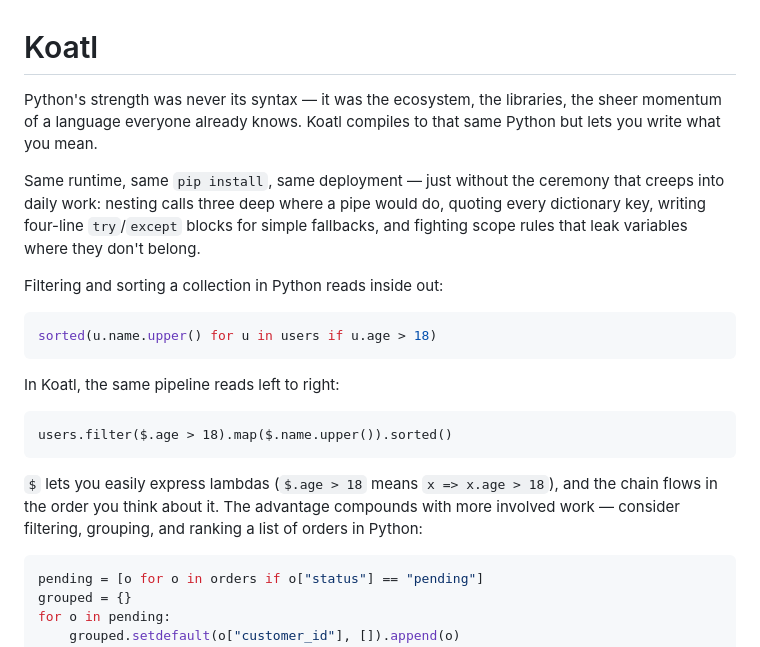
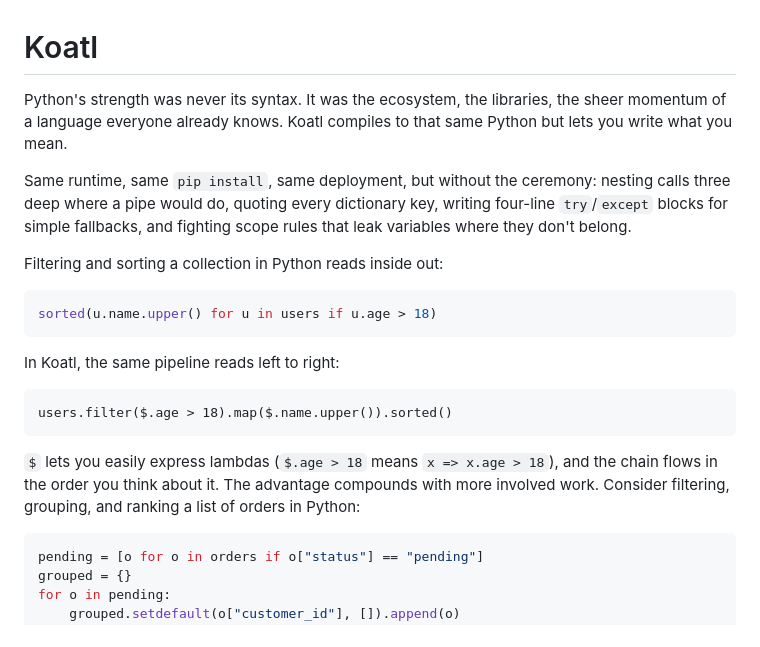
Before and after one commit to skkestrel/koatl, a Markdown page: docs/intro.md, the part around the change. GitHub-like rendering.

Commit message:
improve intro

````diff
--- a/docs/intro.md
+++ b/docs/intro.md
@@ -1,8 +1,8 @@
 # Koatl
 
-Python's strength was never its syntax — it was the ecosystem, the libraries, the sheer momentum of a language everyone already knows. Koatl compiles to that same Python but lets you write what you mean.
+Python's strength was never its syntax. It was the ecosystem, the libraries, the sheer momentum of a language everyone already knows. Koatl compiles to that same Python but lets you write what you mean.
 
-Same runtime, same `pip install`, same deployment — just without the ceremony that creeps into daily work: nesting calls three deep where a pipe would do, quoting every dictionary key, writing four-line `try`/`except` blocks for simple fallbacks, and fighting scope rules that leak variables where they don't belong.
+Same runtime, same `pip install`, same deployment, but without the ceremony: nesting calls three deep where a pipe would do, quoting every dictionary key, writing four-line `try`/`except` blocks for simple fallbacks, and fighting scope rules that leak variables where they don't belong.
 
 Filtering and sorting a collection in Python reads inside out:
 
@@ -16,7 +16,7 @@ In Koatl, the same pipeline reads left to right:
 users.filter($.age > 18).map($.name.upper()).sorted()
 ```
 
-`$` lets you easily express lambdas (`$.age > 18` means `x => x.age > 18`), and the chain flows in the order you think about it. The advantage compounds with more involved work — consider filtering, grouping, and ranking a list of orders in Python:
+`$` lets you easily express lambdas (`$.age > 18` means `x => x.age > 18`), and the chain flows in the order you think about it. The advantage compounds with more involved work. Consider filtering, grouping, and ranking a list of orders in Python:
 
 ```python
 pending = [o for o in orders if o["status"] == "pending"]
````
